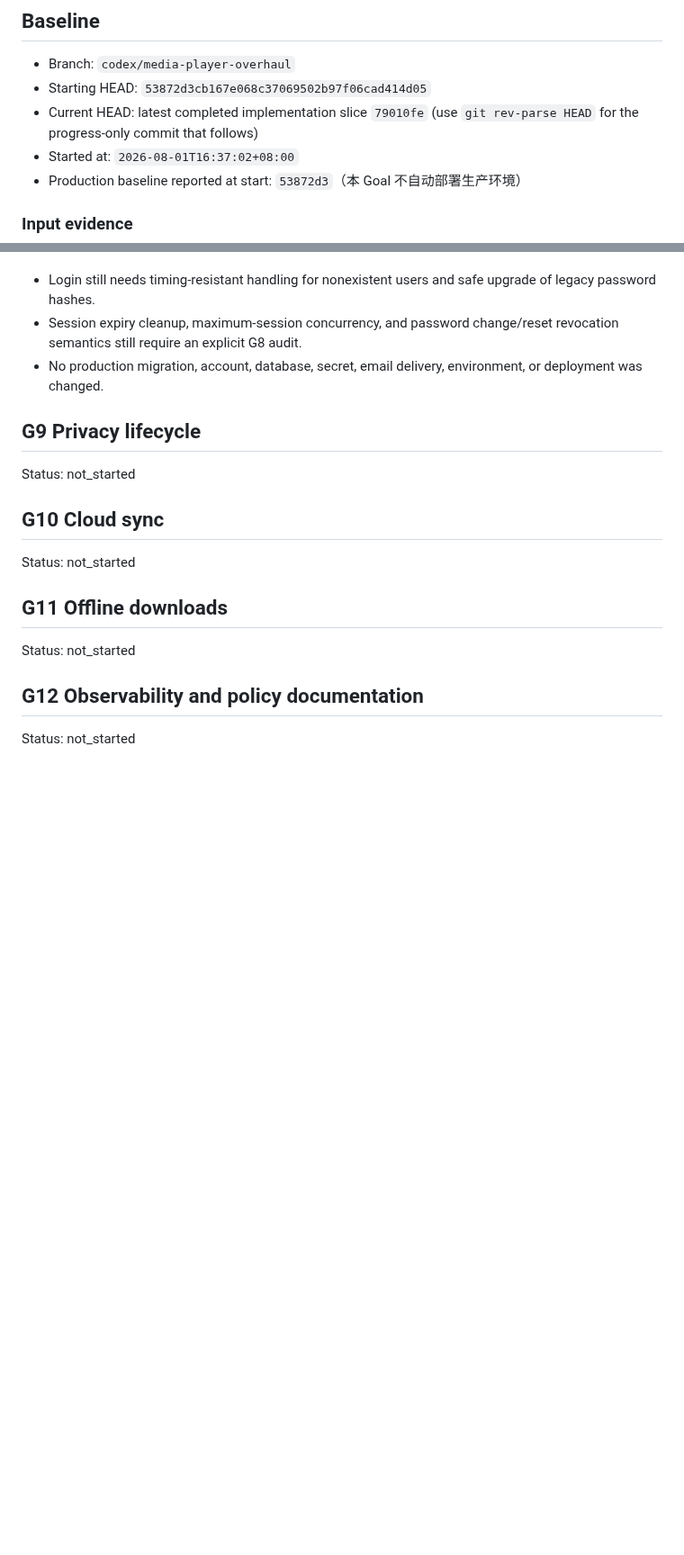
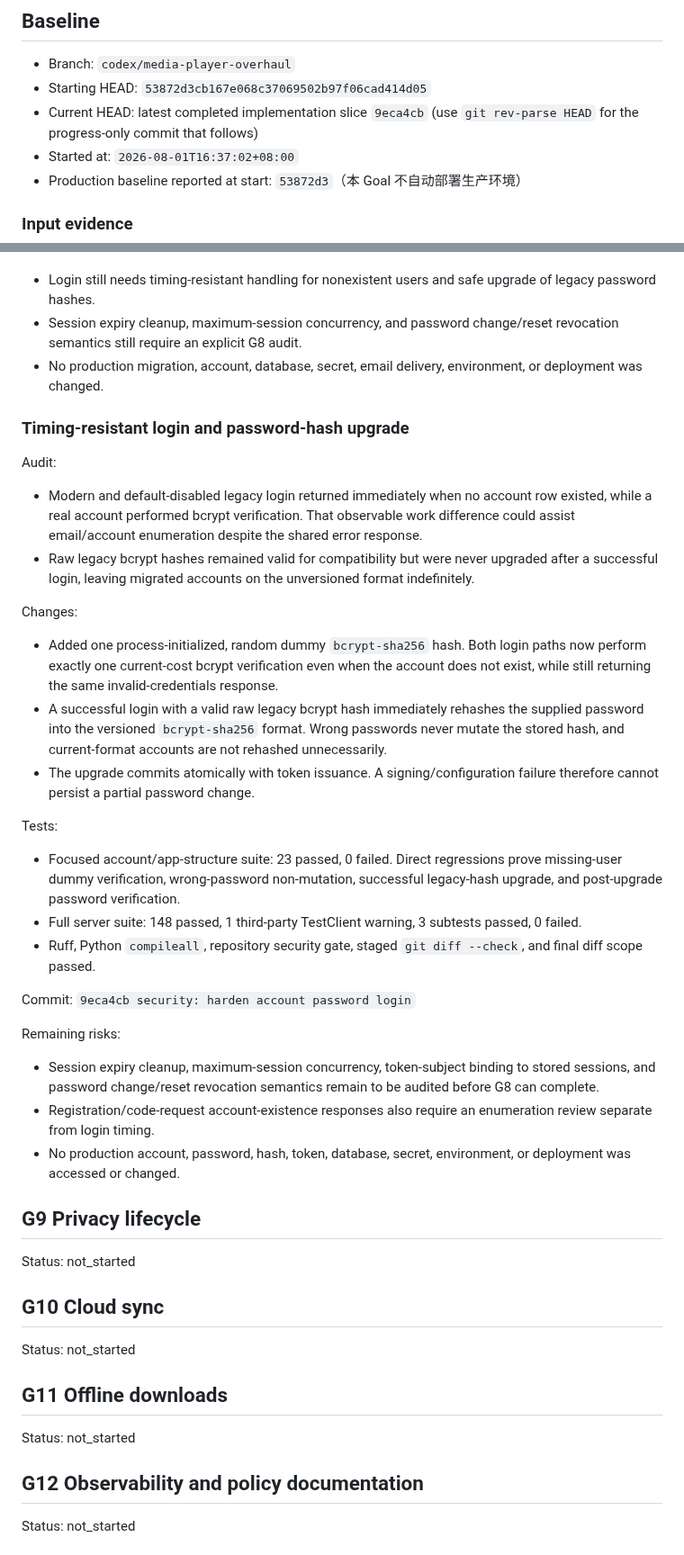
Before and after one commit to fanyong07/Zeluna, a Markdown page: docs/engineering-goal-progress.md, 2 parts joined by grey strips. Shown at 90% size. GitHub-like rendering; blank space fills up the shorter version.

Commit message:
docs: record password login hardening

```diff
--- a/docs/engineering-goal-progress.md
+++ b/docs/engineering-goal-progress.md
@@ -8,7 +8,7 @@
 
 - Branch: `codex/media-player-overhaul`
 - Starting HEAD: `53872d3cb167e068c37069502b97f06cad414d05`
-- Current HEAD: latest completed implementation slice `79010fe` (use `git rev-parse HEAD` for the progress-only commit that follows)
+- Current HEAD: latest completed implementation slice `9eca4cb` (use `git rev-parse HEAD` for the progress-only commit that follows)
 - Started at: `2026-08-01T16:37:02+08:00`
 - Production baseline reported at start: `53872d3`（本 Goal 不自动部署生产环境）
 
@@ -1078,6 +1078,33 @@ Remaining risks:
 - Session expiry cleanup, maximum-session concurrency, and password change/reset revocation semantics still require an explicit G8 audit.
 - No production migration, account, database, secret, email delivery, environment, or deployment was changed.
 
+### Timing-resistant login and password-hash upgrade
+
+Audit:
+
+- Modern and default-disabled legacy login returned immediately when no account row existed, while a real account performed bcrypt verification. That observable work difference could assist email/account enumeration despite the shared error response.
+- Raw legacy bcrypt hashes remained valid for compatibility but were never upgraded after a successful login, leaving migrated accounts on the unversioned format indefinitely.
+
+Changes:
+
+- Added one process-initialized, random dummy `bcrypt-sha256` hash. Both login paths now perform exactly one current-cost bcrypt verification even when the account does not exist, while still returning the same invalid-credentials response.
+- A successful login with a valid raw legacy bcrypt hash immediately rehashes the supplied password into the versioned `bcrypt-sha256` format. Wrong passwords never mutate the stored hash, and current-format accounts are not rehashed unnecessarily.
+- The upgrade commits atomically with token issuance. A signing/configuration failure therefore cannot persist a partial password change.
+
+Tests:
+
+- Focused account/app-structure suite: 23 passed, 0 failed. Direct regressions prove missing-user dummy verification, wrong-password non-mutation, successful legacy-hash upgrade, and post-upgrade password verification.
+- Full server suite: 148 passed, 1 third-party TestClient warning, 3 subtests passed, 0 failed.
+- Ruff, Python `compileall`, repository security gate, staged `git diff --check`, and final diff scope passed.
+
+Commit: `9eca4cb security: harden account password login`
+
+Remaining risks:
+
+- Session expiry cleanup, maximum-session concurrency, token-subject binding to stored sessions, and password change/reset revocation semantics remain to be audited before G8 can complete.
+- Registration/code-request account-existence responses also require an enumeration review separate from login timing.
+- No production account, password, hash, token, database, secret, environment, or deployment was accessed or changed.
+
 ## G9 Privacy lifecycle
 
 Status: not_started
```
